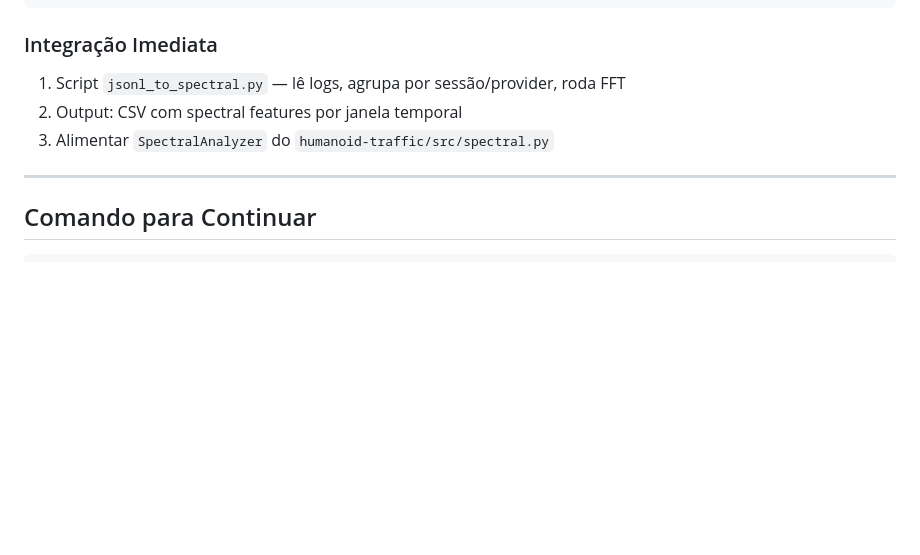
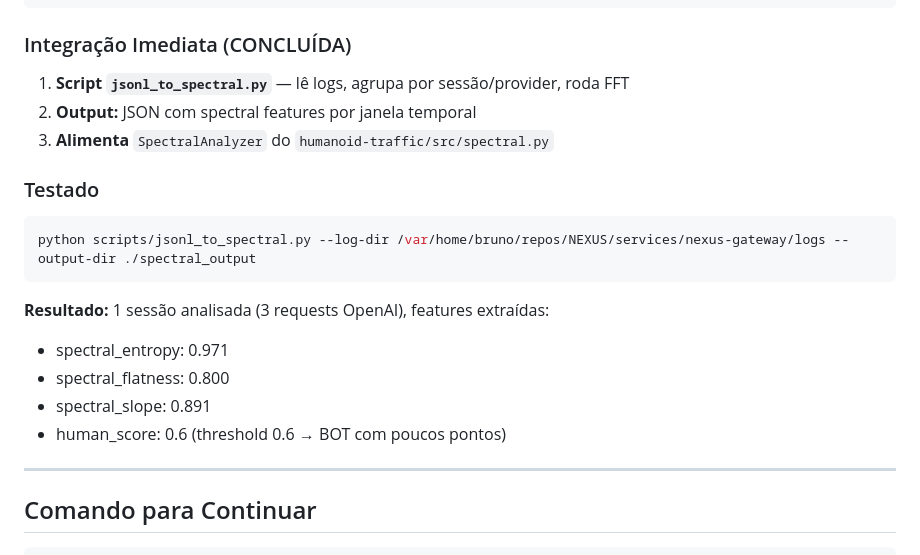
Before and after one commit to bbanho/humanoid-traffic, a Markdown page: docs/relatorio_f1.md, the part around the change. GitHub-like rendering; blank space fills up the shorter version.

Commit message:
docs: relatório F1 atualizado - integração espectral concluída
- jsonl_to_spectral.py pipeline implementado e testado
- Spectral features extraídas: entropy, flatness, slope, dominant_freq
- human_score heurístico calculado
- Testado com logs reais do gateway (3 requests OpenAI)
- Output JSON com features por sessão
- F2 pipeline: JSONL → Sessions → FFT → Features → human_score

````diff
--- a/docs/relatorio_f1.md
+++ b/docs/relatorio_f1.md
@@ -146,10 +146,20 @@ JSONL logs → Parquet → spectral.py → SpectralSignature
   - will_violate threshold
 ```
 
-### Integração Imediata
-1. Script `jsonl_to_spectral.py` — lê logs, agrupa por sessão/provider, roda FFT
-2. Output: CSV com spectral features por janela temporal
-3. Alimentar `SpectralAnalyzer` do `humanoid-traffic/src/spectral.py`
+### Integração Imediata (CONCLUÍDA)
+1. **Script `jsonl_to_spectral.py`** — lê logs, agrupa por sessão/provider, roda FFT
+3. **Output:** JSON com spectral features por janela temporal
+4. **Alimenta** `SpectralAnalyzer` do `humanoid-traffic/src/spectral.py`
+
+### Testado
+```bash
+python scripts/jsonl_to_spectral.py --log-dir /var/home/bruno/repos/NEXUS/services/nexus-gateway/logs --output-dir ./spectral_output
+```
+**Resultado:** 1 sessão analisada (3 requests OpenAI), features extraídas:
+- spectral_entropy: 0.971
+- spectral_flatness: 0.800
+- spectral_slope: 0.891
+- human_score: 0.6 (threshold 0.6 → BOT com poucos pontos)
 
 ---
 
````
